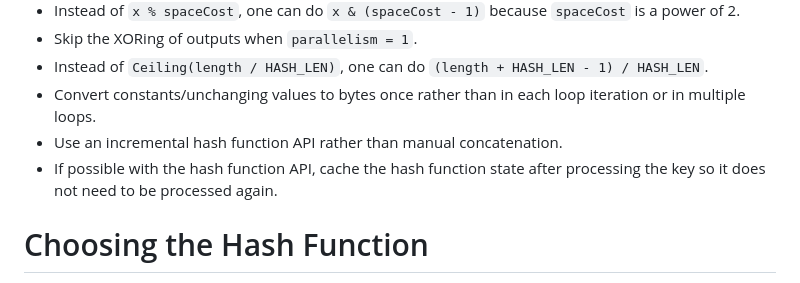
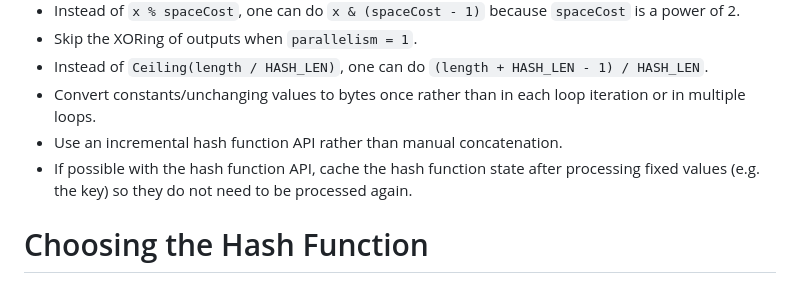
Before and after one commit to samuel-lucas6/draft-lucas-bkdf, a Markdown page: draft-lucas-bkdf.md, the part around the change. Rendered like a GitHub page.

Commit message:
Reword caching the state

```diff
--- a/draft-lucas-bkdf.md
+++ b/draft-lucas-bkdf.md
@@ -366,7 +366,7 @@ There are several ways to optimise the pseudocode, which is written for readabil
 - Instead of `Ceiling(length / HASH_LEN)`, one can do `(length + HASH_LEN - 1) / HASH_LEN`.
 - Convert constants/unchanging values to bytes once rather than in each loop iteration or in multiple loops.
 - Use an incremental hash function API rather than manual concatenation.
-- If possible with the hash function API, cache the hash function state after processing the key so it does not need to be processed again.
+- If possible with the hash function API, cache the hash function state after processing fixed values (e.g. the key) so they do not need to be processed again.
 
 # Choosing the Hash Function
 
```
